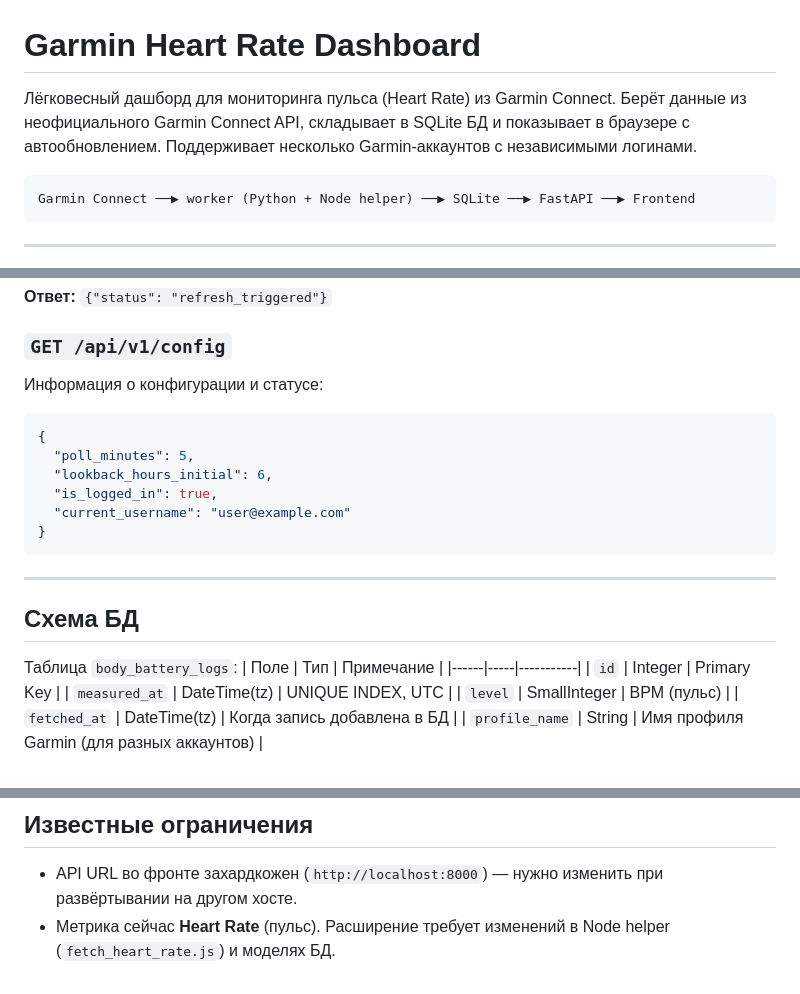
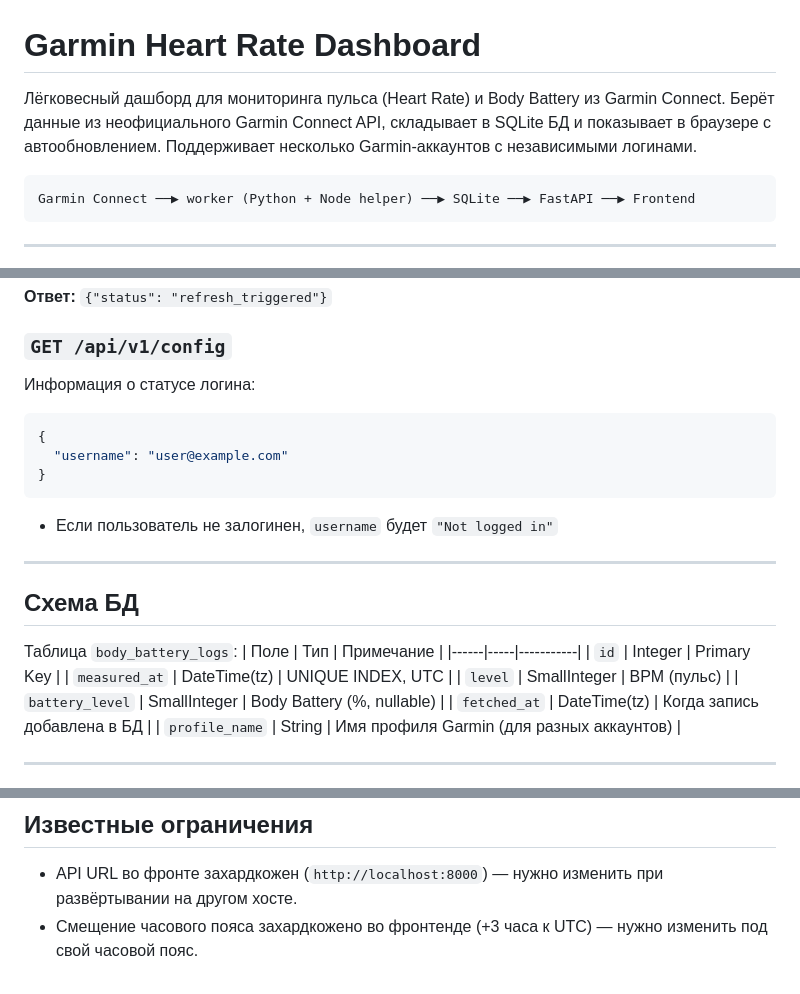
Before and after one commit to 0NIK5/GARMIN_BB_DASH, a Markdown page: README.md, 3 parts joined by grey strips. Rendered like a GitHub page.

````diff
--- a/README.md
+++ b/README.md
@@ -1,6 +1,6 @@
 # Garmin Heart Rate Dashboard
 
-Лёгковесный дашборд для мониторинга пульса (Heart Rate) из Garmin Connect. Берёт данные из неофициального Garmin Connect API, складывает в SQLite БД и показывает в браузере с автообновлением. Поддерживает несколько Garmin-аккаунтов с независимыми логинами.
+Лёгковесный дашборд для мониторинга пульса (Heart Rate) и Body Battery из Garmin Connect. Берёт данные из неофициального Garmin Connect API, складывает в SQLite БД и показывает в браузере с автообновлением. Поддерживает несколько Garmin-аккаунтов с независимыми логинами.
 
 ```
 Garmin Connect ──▶ worker (Python + Node helper) ──▶ SQLite ──▶ FastAPI ──▶ Frontend
@@ -289,16 +301,15 @@ python -m http.server 5500
 
 ### `GET /api/v1/config`
 
-Информация о конфигурации и статусе:
+Информация о статусе логина:
 
 ```json
 {
-  "poll_minutes": 5,
-  "lookback_hours_initial": 6,
-  "is_logged_in": true,
-  "current_username": "user@example.com"
+  "username": "user@example.com"
 }
 ```
+
+- Если пользователь не залогинен, `username` будет `"Not logged in"`
 
 ---
 
@@ -310,6 +321,7 @@ python -m http.server 5500
 | `id` | Integer | Primary Key |
 | `measured_at` | DateTime(tz) | UNIQUE INDEX, UTC |
 | `level` | SmallInteger | BPM (пульс) |
+| `battery_level` | SmallInteger | Body Battery (%, nullable) |
 | `fetched_at` | DateTime(tz) | Когда запись добавлена в БД |
 | `profile_name` | String | Имя профиля Garmin (для разных аккаунтов) |
 
@@ -355,4 +367,4 @@ docker-compose up
 ## Известные ограничения
 
 - API URL во фронте захардкожен (`http://localhost:8000`) — нужно изменить при развёртывании на другом хосте.
-- Метрика сейчас **Heart Rate** (пульс). Расширение требует изменений в Node helper (`fetch_heart_rate.js`) и моделях БД.
+- Смещение часового пояса захардкожено во фронтенде (+3 часа к UTC) — нужно изменить под свой часовой пояс.
````
Also changed, not shown: other parts of README.md (+20 -8 lines).
